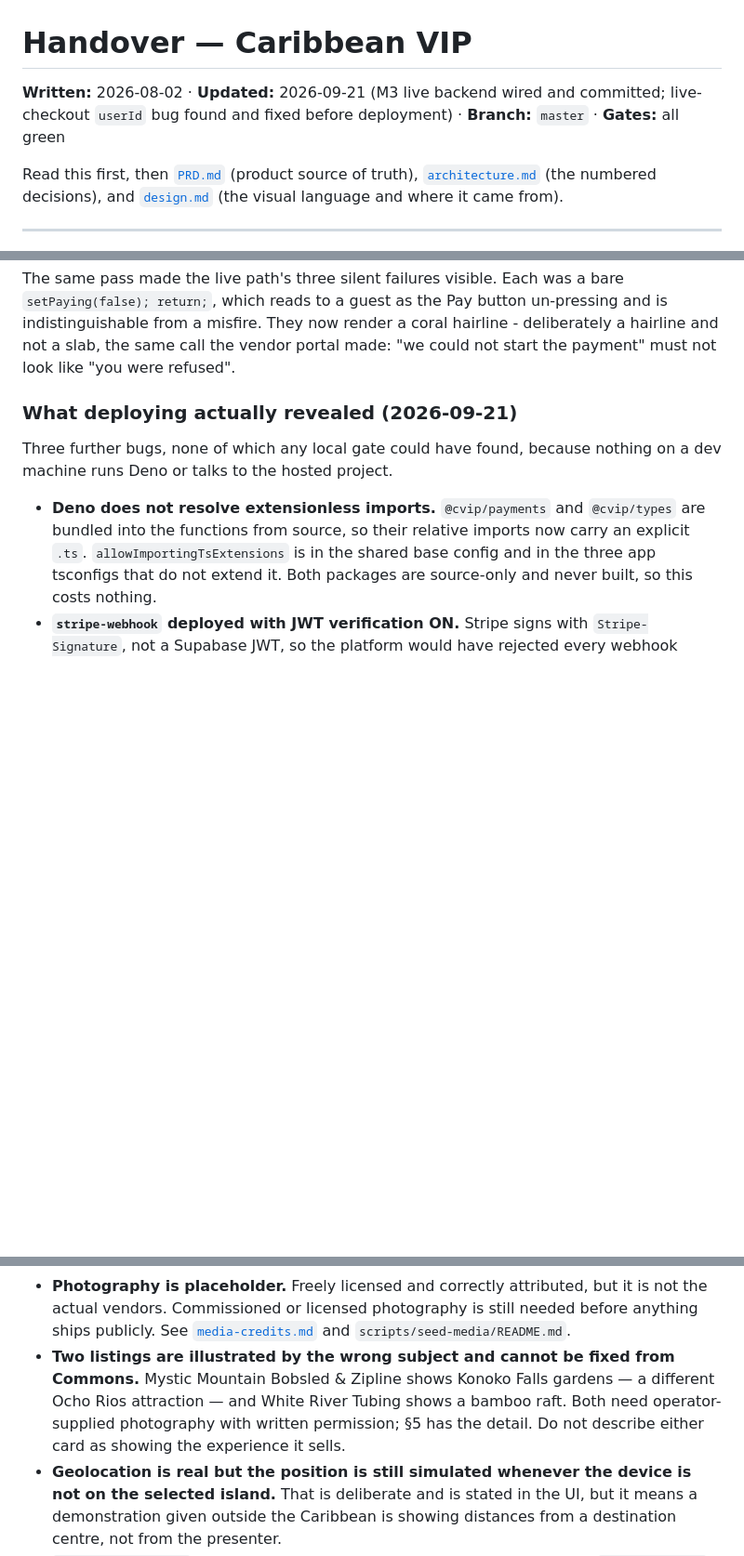
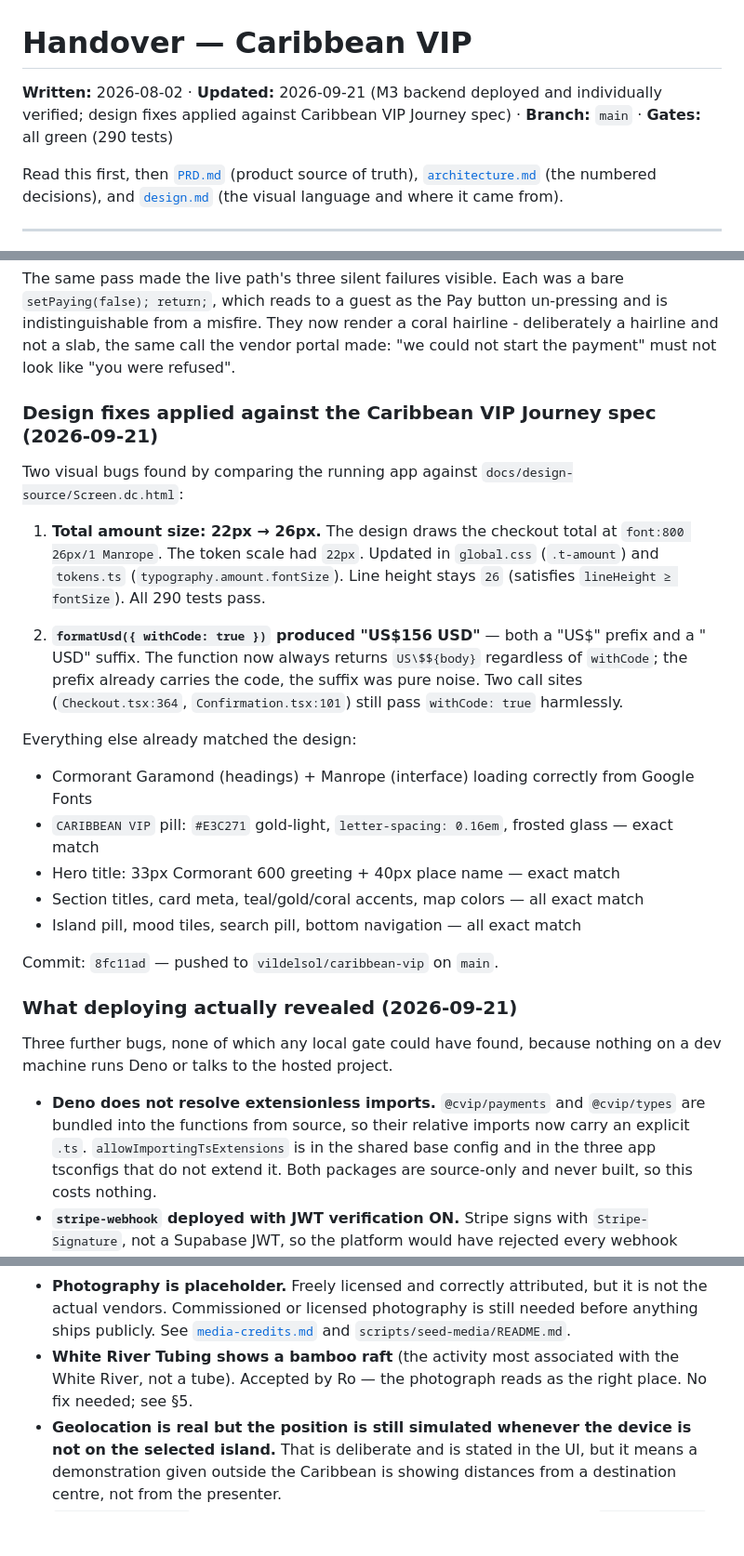
Before and after one commit to vildelsol/caribbean-vip, a Markdown page: docs/HANDOVER.md, 3 parts joined by grey strips. Shown at 93% size. Rendered like a GitHub page; blank space fills up the shorter version.

```diff
--- a/docs/HANDOVER.md
+++ b/docs/HANDOVER.md
@@ -1,6 +1,6 @@
 # Handover — Caribbean VIP
 
-**Written:** 2026-08-02 · **Updated:** 2026-09-21 (M3 live backend wired and committed; live-checkout `userId` bug found and fixed before deployment) · **Branch:** `master` · **Gates:** all green
+**Written:** 2026-08-02 · **Updated:** 2026-09-21 (M3 backend deployed and individually verified; design fixes applied against Caribbean VIP Journey spec) · **Branch:** `main` · **Gates:** all green (290 tests)
 
 Read this first, then [`PRD.md`](PRD.md) (product source of truth),
 [`architecture.md`](architecture.md) (the numbered decisions), and
@@ -548,6 +555,29 @@ The same pass made the live path's three silent failures visible. Each was a bar
 indistinguishable from a misfire. They now render a coral hairline - deliberately a hairline and
 not a slab, the same call the vendor portal made: "we could not start the payment" must not look
 like "you were refused".
+
+### Design fixes applied against the Caribbean VIP Journey spec (2026-09-21)
+
+Two visual bugs found by comparing the running app against `docs/design-source/Screen.dc.html`:
+
+1. **Total amount size: 22px → 26px.** The design draws the checkout total at `font:800 26px/1
+   Manrope`. The token scale had `22px`. Updated in `global.css` (`.t-amount`) and
+   `tokens.ts` (`typography.amount.fontSize`). Line height stays `26` (satisfies `lineHeight ≥
+   fontSize`). All 290 tests pass.
+
+2. **`formatUsd({ withCode: true })` produced "US\$156 USD"** — both a "US\$" prefix and a " USD"
+   suffix. The function now always returns `US\$${body}` regardless of `withCode`; the prefix
+   already carries the code, the suffix was pure noise. Two call sites (`Checkout.tsx:364`,
+   `Confirmation.tsx:101`) still pass `withCode: true` harmlessly.
+
+Everything else already matched the design:
+- Cormorant Garamond (headings) + Manrope (interface) loading correctly from Google Fonts
+- `CARIBBEAN VIP` pill: `#E3C271` gold-light, `letter-spacing: 0.16em`, frosted glass — exact match
+- Hero title: 33px Cormorant 600 greeting + 40px place name — exact match
+- Section titles, card meta, teal/gold/coral accents, map colors — all exact match
+- Island pill, mood tiles, search pill, bottom navigation — all exact match
+
+Commit: `8fc11ad` — pushed to `vildelsol/caribbean-vip` on `main`.
 
 ### What deploying actually revealed (2026-09-21)
 
@@ -760,10 +782,8 @@ Still open: OD-01 (legal entity/MoR), OD-03 (tiers and commission), OD-04 (priva
 - **Photography is placeholder.** Freely licensed and correctly attributed, but it is not the actual
   vendors. Commissioned or licensed photography is still needed before anything ships publicly. See
   [`media-credits.md`](media-credits.md) and `scripts/seed-media/README.md`.
-- **Two listings are illustrated by the wrong subject and cannot be fixed from Commons.** Mystic
-  Mountain Bobsled & Zipline shows Konoko Falls gardens — a different Ocho Rios attraction — and
-  White River Tubing shows a bamboo raft. Both need operator-supplied photography with written
-  permission; §5 has the detail. Do not describe either card as showing the experience it sells.
+- **White River Tubing shows a bamboo raft** (the activity most associated with the White River,
+  not a tube). Accepted by Ro — the photograph reads as the right place. No fix needed; see §5.
 - **Geolocation is real but the position is still simulated whenever the device is not on the
   selected island.** That is deliberate and is stated in the UI, but it means a demonstration given
   outside the Caribbean is showing distances from a destination centre, not from the presenter.
```
Also changed, not shown: other parts of docs/HANDOVER.md (+48 -49 lines).
